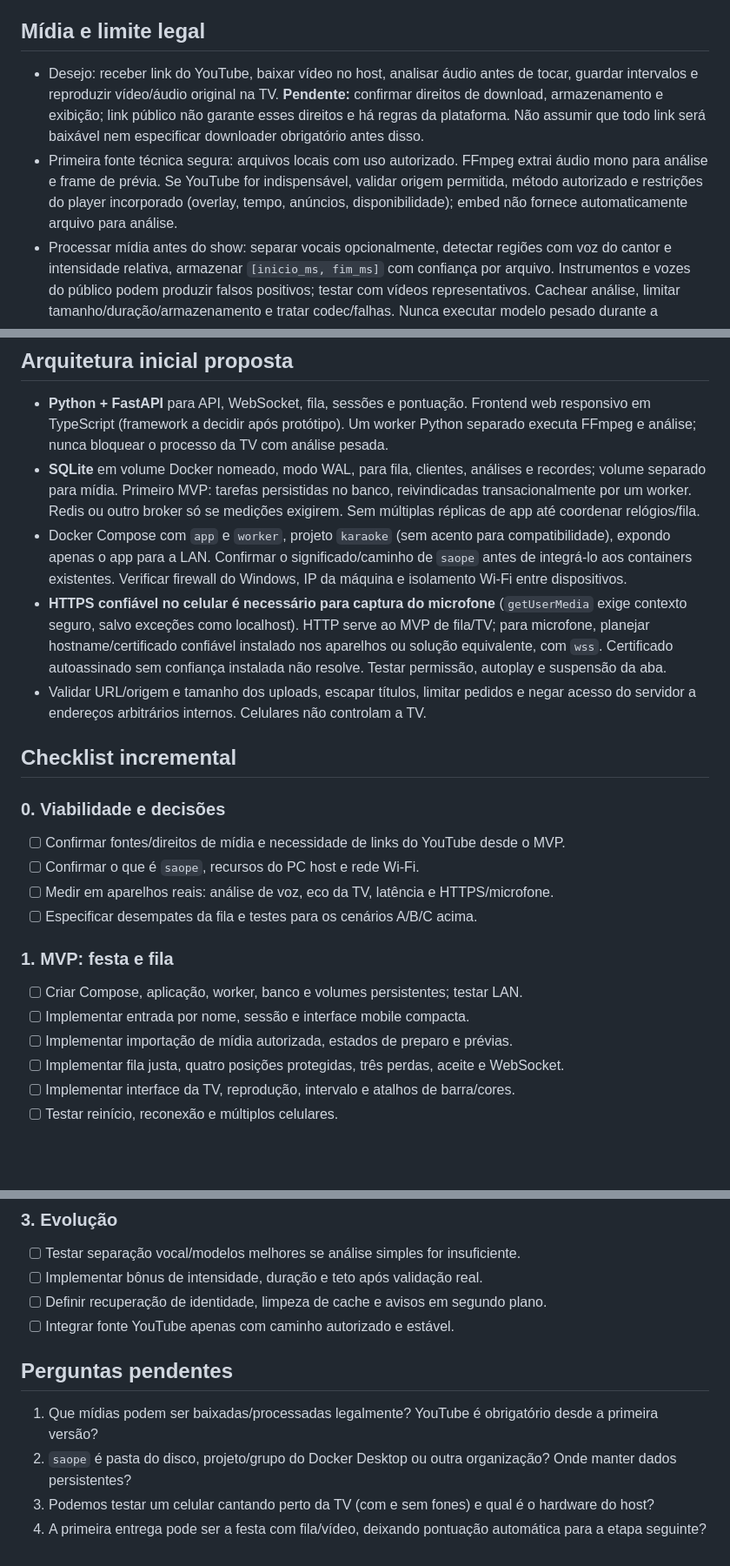
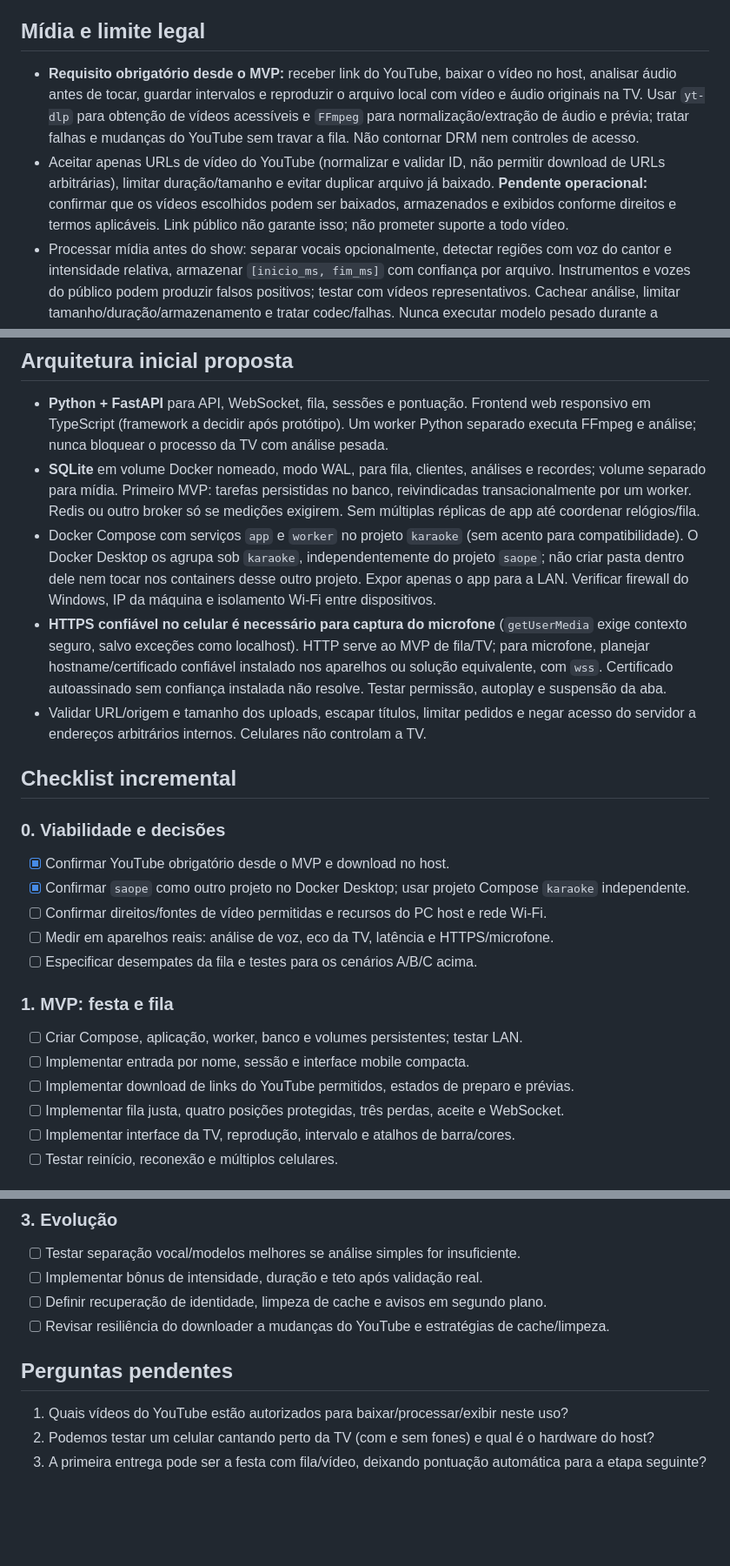
Before and after one commit to douglasdalbert/ptkrk, a Markdown page: PLANO.md, 3 parts joined by grey strips. Shown at 87% size. Drawn GitHub-style; blank space fills up the shorter version.

Commit message:
refine media handling requirements and clarify YouTube integration for MVP

```diff
--- a/PLANO.md
+++ b/PLANO.md
@@ -28,8 +28,8 @@ Um PC Windows com Docker Desktop hospeda uma aplicação web acessível a celula
 
 ## Mídia e limite legal
 
-- Desejo: receber link do YouTube, baixar vídeo no host, analisar áudio antes de tocar, guardar intervalos e reproduzir vídeo/áudio original na TV. **Pendente:** confirmar direitos de download, armazenamento e exibição; link público não garante esses direitos e há regras da plataforma. Não assumir que todo link será baixável nem especificar downloader obrigatório antes disso.
-- Primeira fonte técnica segura: arquivos locais com uso autorizado. FFmpeg extrai áudio mono para análise e frame de prévia. Se YouTube for indispensável, validar origem permitida, método autorizado e restrições do player incorporado (overlay, tempo, anúncios, disponibilidade); embed não fornece automaticamente arquivo para análise.
+- **Requisito obrigatório desde o MVP:** receber link do YouTube, baixar o vídeo no host, analisar áudio antes de tocar, guardar intervalos e reproduzir o arquivo local com vídeo e áudio originais na TV. Usar `yt-dlp` para obtenção de vídeos acessíveis e `FFmpeg` para normalização/extração de áudio e prévia; tratar falhas e mudanças do YouTube sem travar a fila. Não contornar DRM nem controles de acesso.
+- Aceitar apenas URLs de vídeo do YouTube (normalizar e validar ID, não permitir download de URLs arbitrárias), limitar duração/tamanho e evitar duplicar arquivo já baixado. **Pendente operacional:** confirmar que os vídeos escolhidos podem ser baixados, armazenados e exibidos conforme direitos e termos aplicáveis. Link público não garante isso; não prometer suporte a todo vídeo.
 - Processar mídia antes do show: separar vocais opcionalmente, detectar regiões com voz do cantor e intensidade relativa, armazenar `[inicio_ms, fim_ms]` com confiança por arquivo. Instrumentos e vozes do público podem produzir falsos positivos; testar com vídeos representativos. Cachear análise, limitar tamanho/duração/armazenamento e tratar codec/falhas. Nunca executar modelo pesado durante a música.
 
 ## Jogo e sincronização
@@ -45,7 +45,7 @@ Um PC Windows com Docker Desktop hospeda uma aplicação web acessível a celula
 
 - **Python + FastAPI** para API, WebSocket, fila, sessões e pontuação. Frontend web responsivo em TypeScript (framework a decidir após protótipo). Um worker Python separado executa FFmpeg e análise; nunca bloquear o processo da TV com análise pesada.
 - **SQLite** em volume Docker nomeado, modo WAL, para fila, clientes, análises e recordes; volume separado para mídia. Primeiro MVP: tarefas persistidas no banco, reivindicadas transacionalmente por um worker. Redis ou outro broker só se medições exigirem. Sem múltiplas réplicas de app até coordenar relógios/fila.
-- Docker Compose com `app` e `worker`, projeto `karaoke` (sem acento para compatibilidade), expondo apenas o app para a LAN. Confirmar o significado/caminho de `saope` antes de integrá-lo aos containers existentes. Verificar firewall do Windows, IP da máquina e isolamento Wi-Fi entre dispositivos.
+- Docker Compose com serviços `app` e `worker` no projeto `karaoke` (sem acento para compatibilidade). O Docker Desktop os agrupa sob `karaoke`, independentemente do projeto `saope`; não criar pasta dentro dele nem tocar nos containers desse outro projeto. Expor apenas o app para a LAN. Verificar firewall do Windows, IP da máquina e isolamento Wi-Fi entre dispositivos.
 - **HTTPS confiável no celular é necessário para captura do microfone** (`getUserMedia` exige contexto seguro, salvo exceções como localhost). HTTP serve ao MVP de fila/TV; para microfone, planejar hostname/certificado confiável instalado nos aparelhos ou solução equivalente, com `wss`. Certificado autoassinado sem confiança instalada não resolve. Testar permissão, autoplay e suspensão da aba.
 - Validar URL/origem e tamanho dos uploads, escapar títulos, limitar pedidos e negar acesso do servidor a endereços arbitrários internos. Celulares não controlam a TV.
 
@@ -53,8 +53,9 @@ Um PC Windows com Docker Desktop hospeda uma aplicação web acessível a celula
 
 ### 0. Viabilidade e decisões
 
-- [ ] Confirmar fontes/direitos de mídia e necessidade de links do YouTube desde o MVP.
-- [ ] Confirmar o que é `saope`, recursos do PC host e rede Wi-Fi.
+- [x] Confirmar YouTube obrigatório desde o MVP e download no host.
+- [x] Confirmar `saope` como outro projeto no Docker Desktop; usar projeto Compose `karaoke` independente.
+- [ ] Confirmar direitos/fontes de vídeo permitidas e recursos do PC host e rede Wi-Fi.
 - [ ] Medir em aparelhos reais: análise de voz, eco da TV, latência e HTTPS/microfone.
 - [ ] Especificar desempates da fila e testes para os cenários A/B/C acima.
 
@@ -62,7 +63,7 @@ Um PC Windows com Docker Desktop hospeda uma aplicação web acessível a celula
 
 - [ ] Criar Compose, aplicação, worker, banco e volumes persistentes; testar LAN.
 - [ ] Implementar entrada por nome, sessão e interface mobile compacta.
-- [ ] Implementar importação de mídia autorizada, estados de preparo e prévias.
+- [ ] Implementar download de links do YouTube permitidos, estados de preparo e prévias.
 - [ ] Implementar fila justa, quatro posições protegidas, três perdas, aceite e WebSocket.
 - [ ] Implementar interface da TV, reprodução, intervalo e atalhos de barra/cores.
 - [ ] Testar reinício, reconexão e múltiplos celulares.
@@ -79,11 +80,10 @@ Um PC Windows com Docker Desktop hospeda uma aplicação web acessível a celula
 - [ ] Testar separação vocal/modelos melhores se análise simples for insuficiente.
 - [ ] Implementar bônus de intensidade, duração e teto após validação real.
 - [ ] Definir recuperação de identidade, limpeza de cache e avisos em segundo plano.
-- [ ] Integrar fonte YouTube apenas com caminho autorizado e estável.
+- [ ] Revisar resiliência do downloader a mudanças do YouTube e estratégias de cache/limpeza.
 
 ## Perguntas pendentes
 
-1. Que mídias podem ser baixadas/processadas legalmente? YouTube é obrigatório desde a primeira versão?
-2. `saope` é pasta do disco, projeto/grupo do Docker Desktop ou outra organização? Onde manter dados persistentes?
-3. Podemos testar um celular cantando perto da TV (com e sem fones) e qual é o hardware do host?
-4. A primeira entrega pode ser a festa com fila/vídeo, deixando pontuação automática para a etapa seguinte?
+1. Quais vídeos do YouTube estão autorizados para baixar/processar/exibir neste uso?
+2. Podemos testar um celular cantando perto da TV (com e sem fones) e qual é o hardware do host?
+3. A primeira entrega pode ser a festa com fila/vídeo, deixando pontuação automática para a etapa seguinte?
```
Also changed, not shown: other parts of PLANO.md (+1 -1 lines).
